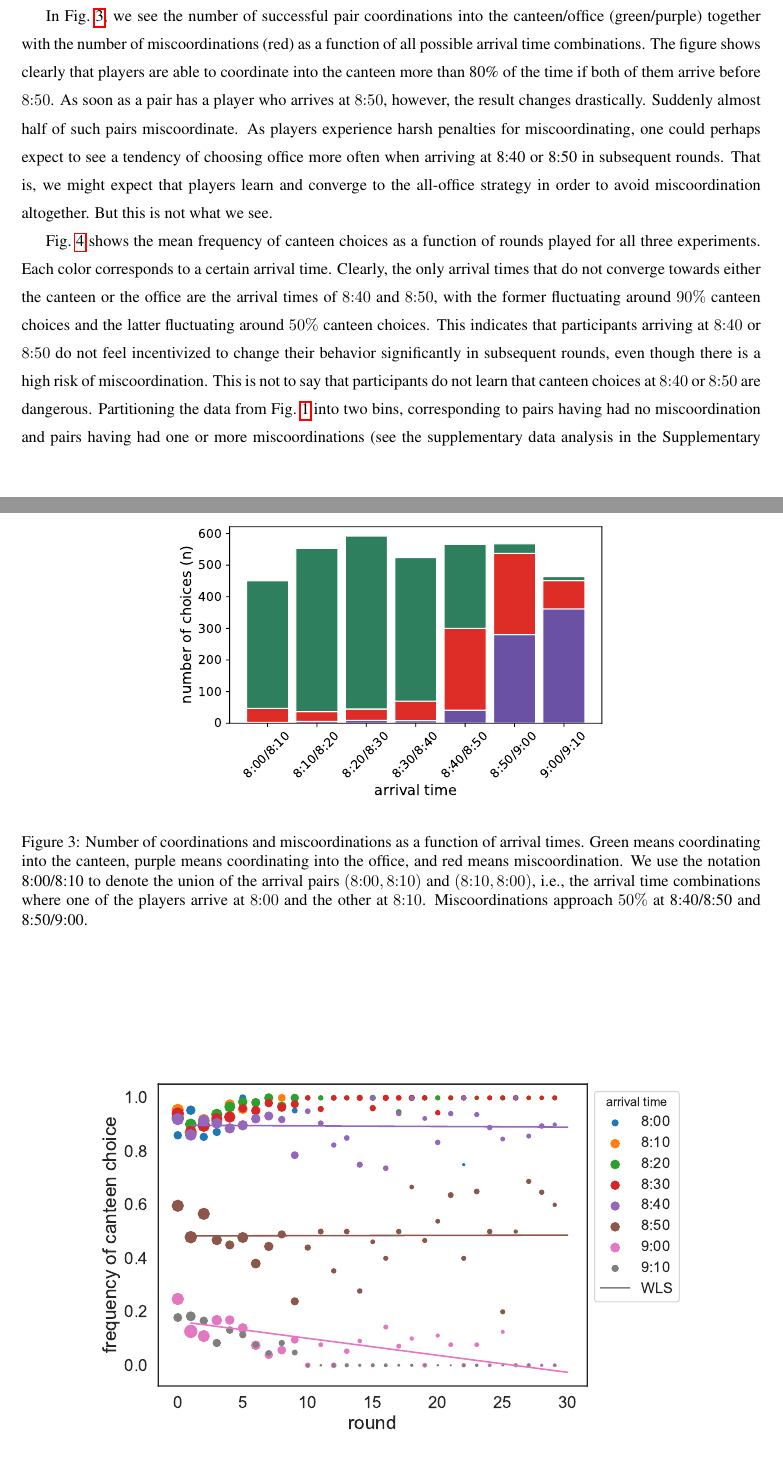
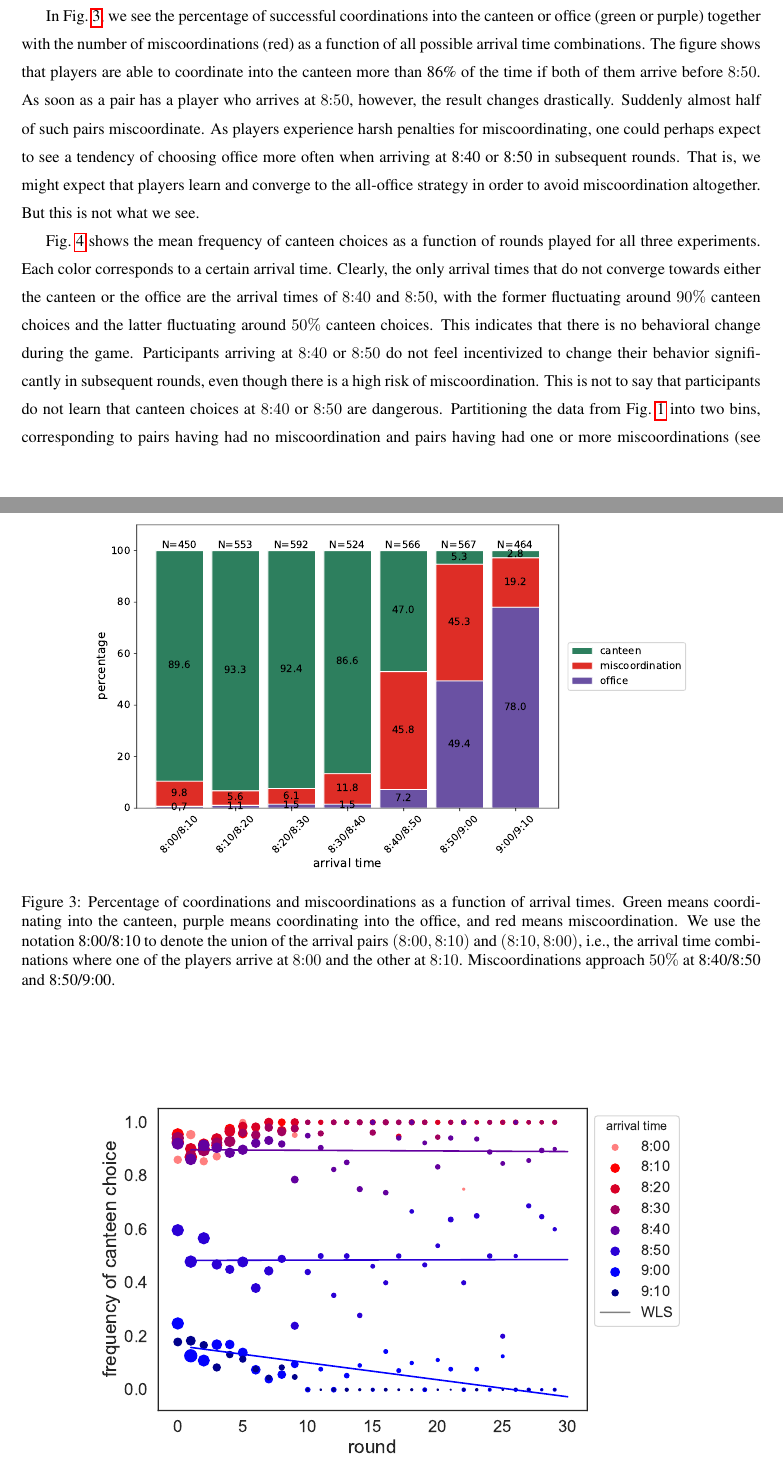
Before and after one commit to gavstrik/Paper_canteen_dilemma, a LaTeX paper (latex/cd.tex): two parts of pages 10 and 11 of 23, joined at a grey line, cut so that both start at the same text. Compiled offline with pdfLaTeX.

Commit message:
improving figs

```diff
--- a/latex/cd.tex
+++ b/latex/cd.tex
@@ -209,18 +208,18 @@ The difference in certainty estimates between MTurk participants and DTU student
 
 \begin{figure} %[!b]
-\centering\includegraphics[width=0.6\linewidth]{fig3_miscoordinations}
-\caption{Number of coordinations and miscoordinations as a function of arrival times. Green means coordinating into the canteen, purple means coordinating into the office, and red means miscoordination. We use the notation 8:00/8:10 to denote the union of the arrival pairs $(8{:}00,8{:}10)$ and $(8{:}10,8{:}00)$, i.e., the arrival time combinations where one of the players arrive at $8{:}00$ and the other at $8{:}10$. Miscoordinations approach $50\%$ at 8:40/8:50 and 8:50/9:00.}
+\centering\includegraphics[width=0.8\linewidth]{fig3_miscoordinations}
+\caption{Percentage of coordinations and miscoordinations as a function of arrival times. Green means coordinating into the canteen, purple means coordinating into the office, and red means miscoordination. We use the notation 8:00/8:10 to denote the union of the arrival pairs $(8{:}00,8{:}10)$ and $(8{:}10,8{:}00)$, i.e., the arrival time combinations where one of the players arrive at $8{:}00$ and the other at $8{:}10$. Miscoordinations approach $50\%$ at 8:40/8:50 and 8:50/9:00.}
 \label{fig:miscoordinations}
 \end{figure}
 
-In Fig.~\ref{fig:miscoordinations}, we see the number of successful pair coordinations into the canteen/office (green/purple) together with the number of miscoordinations (red) as a function of all possible arrival time combinations. The figure shows clearly that players are able to coordinate into the canteen more than 80\% of the time if both of them arrive before $8{:}50$. As soon as a pair has a player who arrives at $8{:}50$, however, the result changes drastically. Suddenly almost half of such pairs miscoordinate. As players experience harsh penalties for miscoordinating, one could perhaps expect to see a tendency of choosing office more often when arriving at 8:40 or 8:50 in subsequent rounds. That is, we might expect that players learn and converge to the all-office strategy in order to avoid miscoordination altogether. But this is not what we see.
+In Fig.~\ref{fig:miscoordinations}, we see the percentage of successful coordinations into the canteen or office (green or purple) together with the number of miscoordinations (red) as a function of all possible arrival time combinations. The figure shows that players are able to coordinate into the canteen more than 86\% of the time if both of them arrive before $8{:}50$. As soon as a pair has a player who arrives at $8{:}50$, however, the result changes drastically. Suddenly almost half of such pairs miscoordinate. As players experience harsh penalties for miscoordinating, one could perhaps expect to see a tendency of choosing office more often when arriving at 8:40 or 8:50 in subsequent rounds. That is, we might expect that players learn and converge to the all-office strategy in order to avoid miscoordination altogether. But this is not what we see.
 
 \begin{figure} % [!t]
 \centering\includegraphics[width=0.8\linewidth]{fig4_timeseries}
-\caption{Mean frequencies of canteen choices for all possible arrival times as a function of the number of rounds played. The fitted straight lines are weighted linear squares (WLS) with the weights chosen to be the square root of the number of data points constituting the mean frequencies for each round, also shown by dot size.}
+\caption{Mean frequencies of canteen choices for all possible arrival times as a function of the number of rounds played. The three fitted straight lines, corresponding to arrival times $8{:}40$, $8{:}50$, and $9{:}00$ respectively, are weighted linear squares (WLS) with the weights chosen to be the square root of the number of data points constituting the mean frequencies for each round, also shown by dot size.}
 \label{timeseries}
 \end{figure}
-Fig.~\ref{timeseries} shows the mean frequency of canteen choices as a function of rounds played for all three experiments. Each color corresponds to a certain arrival time. Clearly, the only arrival times that do not converge towards either the canteen or the office are the arrival times of $8{:}40$ and $8{:}50$, with the former fluctuating around $90\%$ canteen choices and the latter fluctuating around $50\%$ canteen choices. This indicates that participants arriving at $8{:}40$ or $8{:}50$ do not feel incentivized to change their behavior significantly in subsequent rounds, even though there is a high risk of miscoordination. This is not to say that participants do not learn that canteen choices at $8{:}40$ or $8{:}50$ are dangerous. Partitioning the data from Fig.~\ref{fig:1} into two bins, corresponding to pairs having had no miscoordination and pairs having had one or more miscoordinations (see the supplementary data analysis in the Supplementary Material), shows somewhat decreasing certainty estimates around the critical arrival times, especially for DTU students. However, this does not affect their actual choices. MTurk participants do choose the canteen a little less often after a miscoordination (see Fig.~6 in the Supplementary Material), but this does not translate into better payoffs as later miscoordinations just move to earlier arrival times. So even though participants learn that their choices are risky, they don't see any way to improve their strategy. Specifically, they never converge to the optimal all-office strategy, and also not to the alternative canteen-before-9 strategy (cf.\ Theorem~\ref{theorem:all-office-or-cut-off} in Appendix~\ref{appendix:formal}). This apparent lack of behavioral change in higher-order social reasoning games is also shown by~\citet{verbrugge2008learning}.
+Fig.~\ref{timeseries} shows the mean frequency of canteen choices as a function of rounds played for all three experiments. Each color corresponds to a certain arrival time. Clearly, the only arrival times that do not converge towards either the canteen or the office are the arrival times of $8{:}40$ and $8{:}50$, with the former fluctuating around $90\%$ canteen choices and the latter fluctuating around $50\%$ canteen choices. This indicates that there is no behavioral change during the game. Participants arriving at $8{:}40$ or $8{:}50$ do not feel incentivized to change their behavior significantly in subsequent rounds, even though there is a high risk of miscoordination. This is not to say that participants do not learn that canteen choices at $8{:}40$ or $8{:}50$ are dangerous. Partitioning the data from Fig.~\ref{fig:1} into two bins, corresponding to pairs having had no miscoordination and pairs having had one or more miscoordinations (see the supplementary data analysis in the Supplementary Material), shows somewhat decreasing certainty estimates around the critical arrival times. However, this does not affect their actual choices. MTurk participants do choose the canteen a little less often after a miscoordination (see Fig.~6 in the Supplementary Material), but this does not translate into better payoffs as later miscoordinations just move to earlier arrival times. So even though participants learn that their choices are risky, they don't see any way to improve their strategy. Specifically, they never converge to the optimal all-office strategy, and also not to the alternative canteen-before-9 strategy (cf.\ Theorem~\ref{theorem:all-office-or-cut-off} in Appendix~\ref{appendix:formal}). This apparent lack of behavioral change in higher-order social reasoning games is also shown by~\citet{verbrugge2008learning}.
 
 \section{Discussion}\label{discussion}
 Let us try to analyse the experimental results in terms of the depth of knowledge of the participants. The highest payoff is achieved when successfully coordinating into the canteen before 9 am. With the aim of achieving the highest possible payoff, each participant can be expected to consider her own arrival time and try to assess whether there is still time to meet in the canteen. When a participant arrives strictly before 9 am, i.e.\ at $8{:}50$ or earlier, she has private knowledge that she arrives sufficiently early to go to the canteen. If participants only make choices based on their private knowledge, we should then expect participants to always go to the canteen at $8{:}50$. This is not what we see, cf.\ Fig.~\ref{fig:1}. Thus, other considerations in addition to the player's private knowledge must play a role in their decision-making.
```
Also changed, not shown: reviewing/reviewer_feedback_cogsci.tex (+2 -2 lines), latex/cd.pdf, plots/fig1_logit.pdf, plots/fig1_logit.png, plots/fig3_miscoordinations.pdf, plots/fig3_miscoordinations.png (added), plots/fig4_timeseries.pdf, plots/fig4_timeseries.png (added), reviewing/reviewer_feedback_cogsci.pdf, latex/cd.tex (5 more changed lines), 8 other files.
